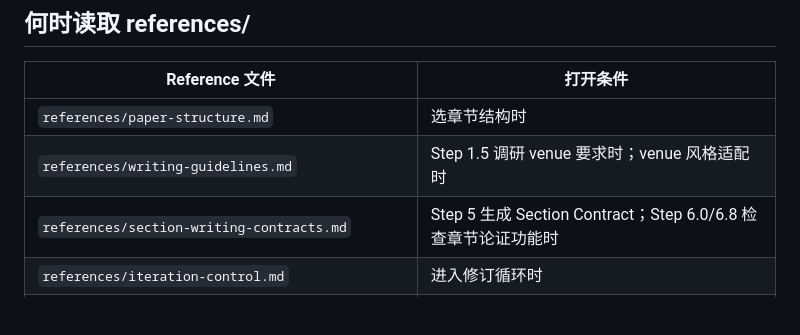
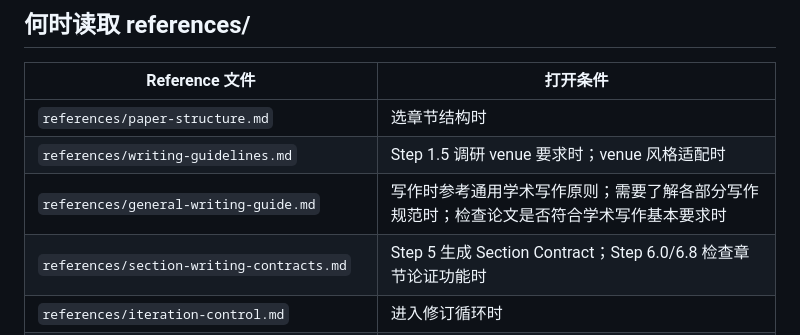
Before and after one commit to joshua-zyy/academic-paper-writer, a Markdown page: skills/academic-paper-writer/SKILL.md, the part around the change. GitHub-like rendering; blank space fills up the shorter version.

Commit message:
feat: 整合圣心大学学术写作指南到academic-paper-writer skill
- 新增 references/general-writing-guide.md 文件
- 整合通用学术写作原则（写作风格、Abstract、Introduction、Related Work、Methodology、Discussion）
- 针对CS/AI/ML领域进行适配和示例补充
- 添加文件协作图和决策树，明确各reference文件的职责边界
- 精简检查清单，与section-writing-contracts.md明确分工
- 更新SKILL.md添加参考说明

```diff
--- a/skills/academic-paper-writer/SKILL.md
+++ b/skills/academic-paper-writer/SKILL.md
@@ -438,6 +438,7 @@ Agent 定义与 dispatch 模板见各子 skill 的 `agents/` 目录。
 |---------------|---------|
 | `references/paper-structure.md` | 选章节结构时 |
 | `references/writing-guidelines.md` | Step 1.5 调研 venue 要求时；venue 风格适配时 |
+| `references/general-writing-guide.md` | 写作时参考通用学术写作原则；需要了解各部分写作规范时；检查论文是否符合学术写作基本要求时 |
 | `references/section-writing-contracts.md` | Step 5 生成 Section Contract；Step 6.0/6.8 检查章节论证功能时 |
 | `references/iteration-control.md` | 进入修订循环时 |
 | `references/content-density.md` | Step 6.7 扩写检查 |
```
Also changed, not shown: 1 other file.
